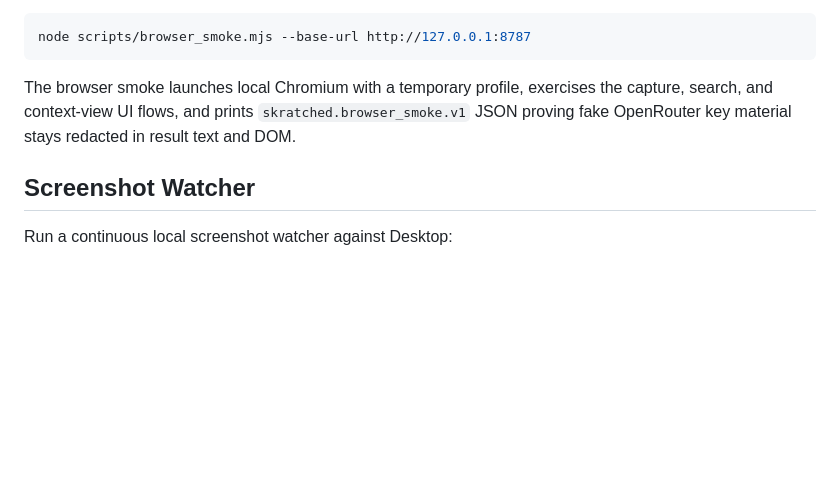
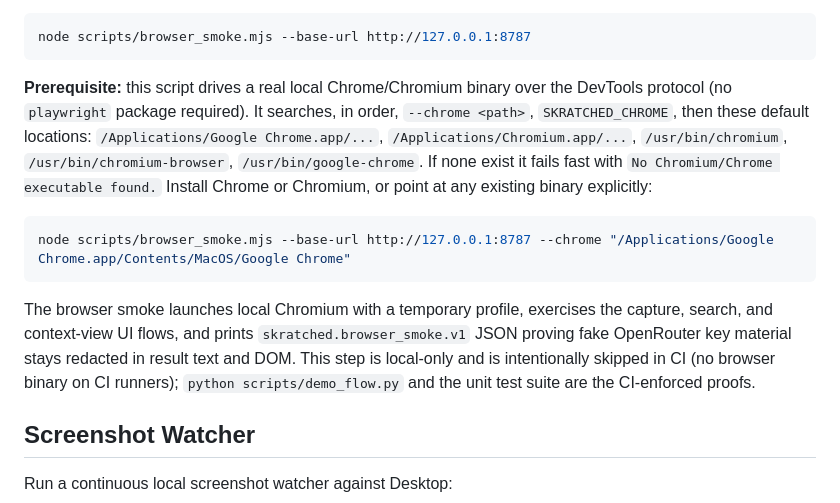
Before and after one commit to deesatzed/skratched, a Markdown page: README.md, the part around the change. GitHub-like rendering; blank space fills up the shorter version.

````diff
--- a/README.md
+++ b/README.md
@@ -189,7 +189,13 @@ Run the real browser UI smoke while the server is running:
 node scripts/browser_smoke.mjs --base-url http://127.0.0.1:8787
 ```
 
-The browser smoke launches local Chromium with a temporary profile, exercises the capture, search, and context-view UI flows, and prints `skratched.browser_smoke.v1` JSON proving fake OpenRouter key material stays redacted in result text and DOM.
+**Prerequisite:** this script drives a real local Chrome/Chromium binary over the DevTools protocol (no `playwright` package required). It searches, in order, `--chrome <path>`, `SKRATCHED_CHROME`, then these default locations: `/Applications/Google Chrome.app/...`, `/Applications/Chromium.app/...`, `/usr/bin/chromium`, `/usr/bin/chromium-browser`, `/usr/bin/google-chrome`. If none exist it fails fast with `No Chromium/Chrome executable found.` Install Chrome or Chromium, or point at any existing binary explicitly:
+
+```bash
+node scripts/browser_smoke.mjs --base-url http://127.0.0.1:8787 --chrome "/Applications/Google Chrome.app/Contents/MacOS/Google Chrome"
+```
+
+The browser smoke launches local Chromium with a temporary profile, exercises the capture, search, and context-view UI flows, and prints `skratched.browser_smoke.v1` JSON proving fake OpenRouter key material stays redacted in result text and DOM. This step is local-only and is intentionally skipped in CI (no browser binary on CI runners); `python scripts/demo_flow.py` and the unit test suite are the CI-enforced proofs.
 
 ## Screenshot Watcher
 
````
Also changed, not shown: SETUP_GAPS.md (added, +13 -0 lines).
